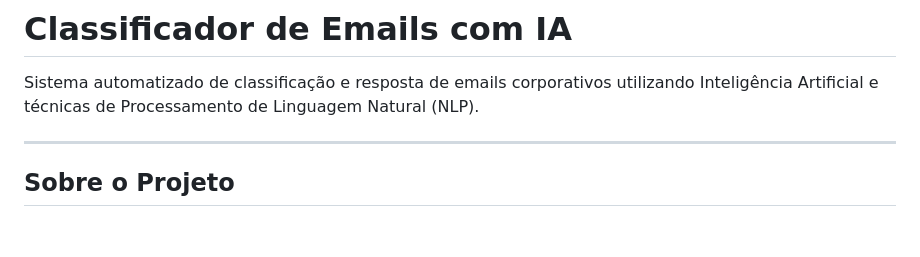
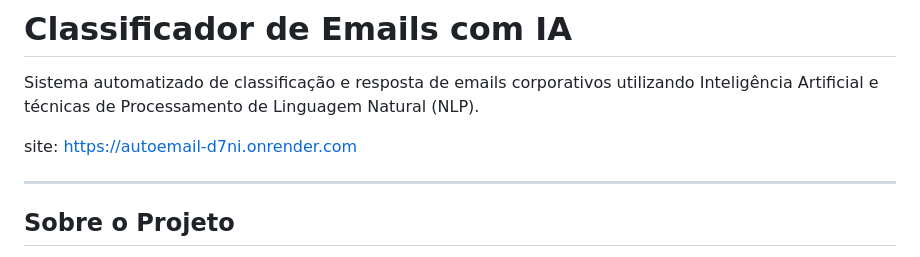
Before and after one commit to Jose-C-M-Dev/classificador-email, a Markdown page: README.md, the part around the change. Drawn GitHub-style; blank space fills up the shorter version.

```diff
--- a/README.md
+++ b/README.md
@@ -1,5 +1,7 @@
 # Classificador de Emails com IA
 Sistema automatizado de classificação e resposta de emails corporativos utilizando Inteligência Artificial e técnicas de Processamento de Linguagem Natural (NLP).
+
+site: https://autoemail-d7ni.onrender.com
 ___
 ##  Sobre o Projeto
 Classifica emails em categorias (Produtivo/Improdutivo)\
```
